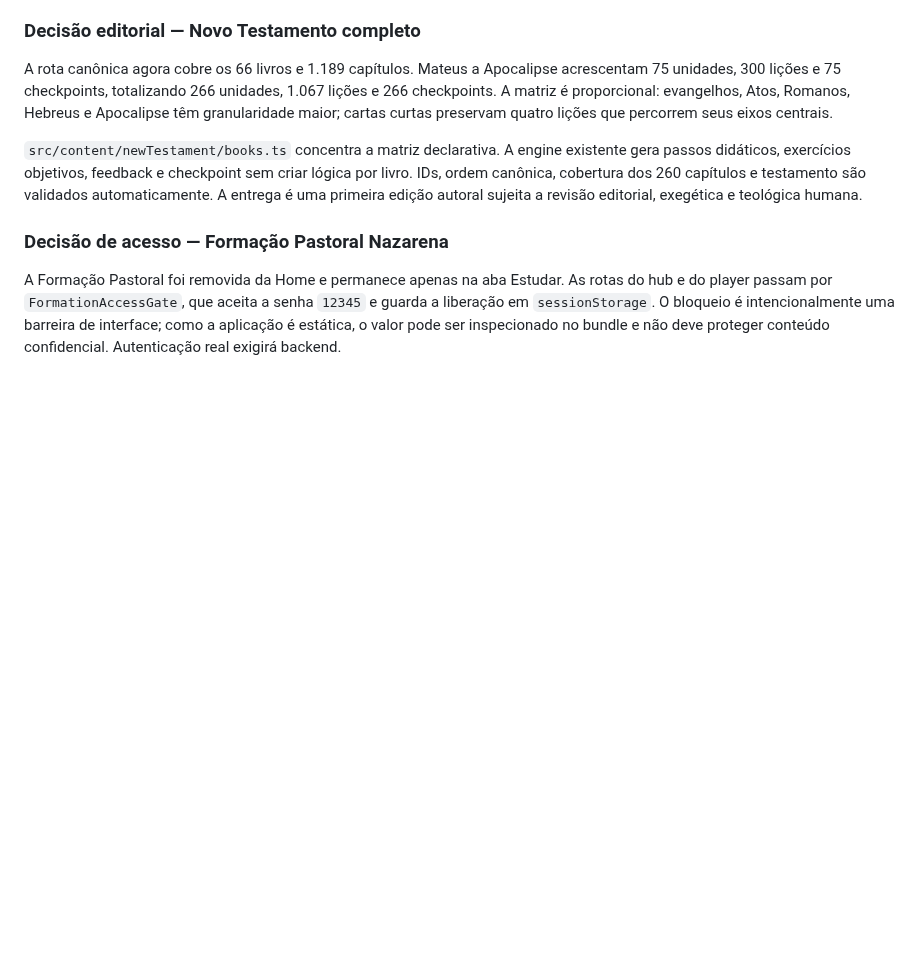
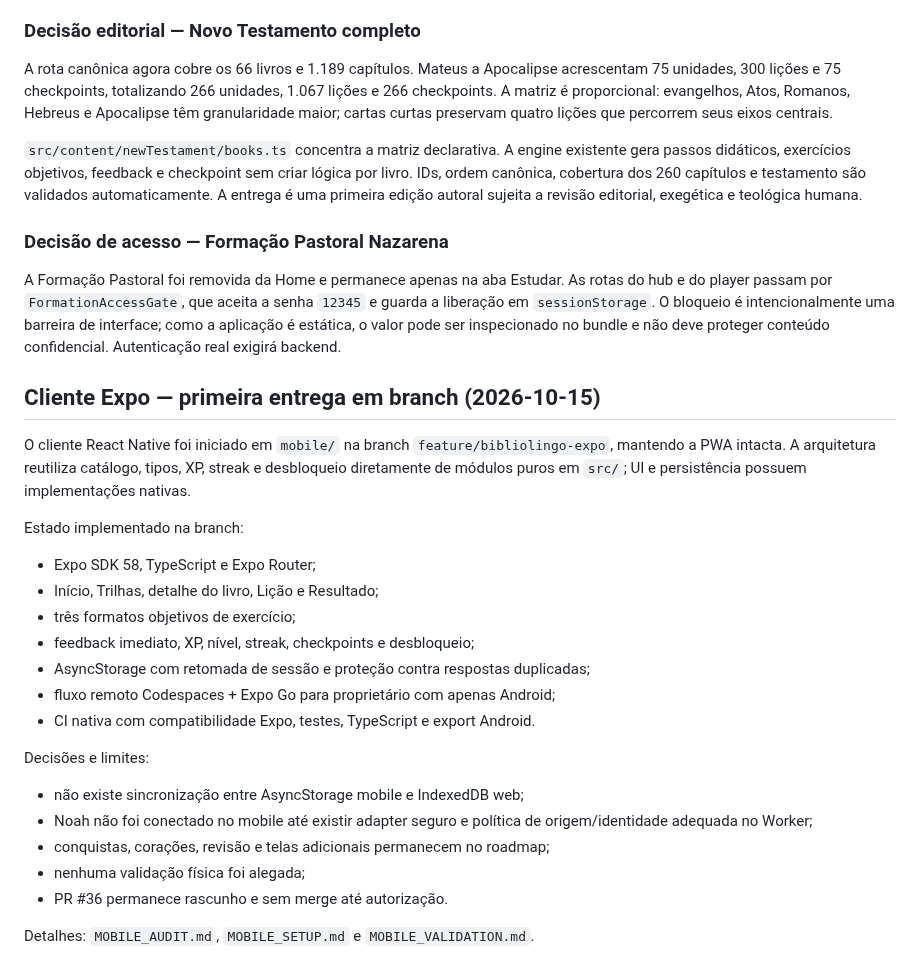
Before and after one commit to viniciusliniker1-spec/Bibliolingo, a Markdown page: PROJECT.md, the part around the change. GitHub-like rendering; blank space fills up the shorter version.

Commit message:
docs(mobile): integrar documentação à memória do projeto

```diff
--- a/PROJECT.md
+++ b/PROJECT.md
@@ -232,3 +232,28 @@ A rota canônica agora cobre os 66 livros e 1.189 capítulos. Mateus a Apocalips
 ### Decisão de acesso — Formação Pastoral Nazarena
 
 A Formação Pastoral foi removida da Home e permanece apenas na aba Estudar. As rotas do hub e do player passam por `FormationAccessGate`, que aceita a senha `12345` e guarda a liberação em `sessionStorage`. O bloqueio é intencionalmente uma barreira de interface; como a aplicação é estática, o valor pode ser inspecionado no bundle e não deve proteger conteúdo confidencial. Autenticação real exigirá backend.
+
+
+## Cliente Expo — primeira entrega em branch (2026-10-15)
+
+O cliente React Native foi iniciado em `mobile/` na branch `feature/bibliolingo-expo`, mantendo a PWA intacta. A arquitetura reutiliza catálogo, tipos, XP, streak e desbloqueio diretamente de módulos puros em `src/`; UI e persistência possuem implementações nativas.
+
+Estado implementado na branch:
+
+- Expo SDK 58, TypeScript e Expo Router;
+- Início, Trilhas, detalhe do livro, Lição e Resultado;
+- três formatos objetivos de exercício;
+- feedback imediato, XP, nível, streak, checkpoints e desbloqueio;
+- AsyncStorage com retomada de sessão e proteção contra respostas duplicadas;
+- fluxo remoto Codespaces + Expo Go para proprietário com apenas Android;
+- CI nativa com compatibilidade Expo, testes, TypeScript e export Android.
+
+Decisões e limites:
+
+- não existe sincronização entre AsyncStorage mobile e IndexedDB web;
+- Noah não foi conectado no mobile até existir adapter seguro e política de origem/identidade adequada no Worker;
+- conquistas, corações, revisão e telas adicionais permanecem no roadmap;
+- nenhuma validação física foi alegada;
+- PR #36 permanece rascunho e sem merge até autorização.
+
+Detalhes: `MOBILE_AUDIT.md`, `MOBILE_SETUP.md` e `MOBILE_VALIDATION.md`.
```
